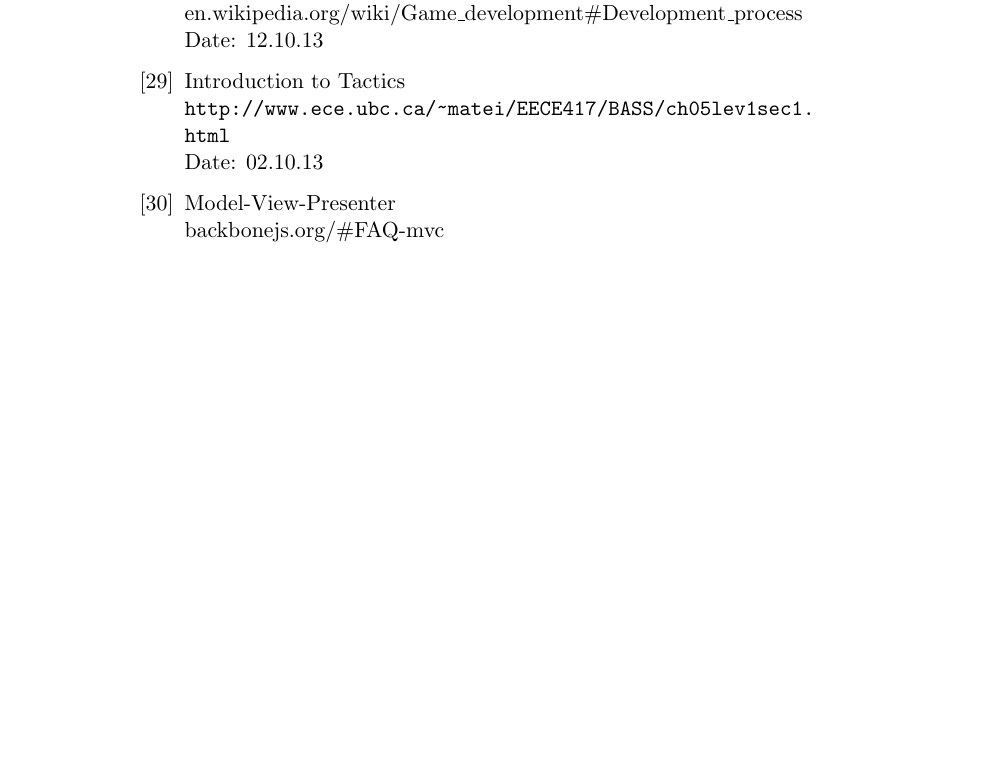
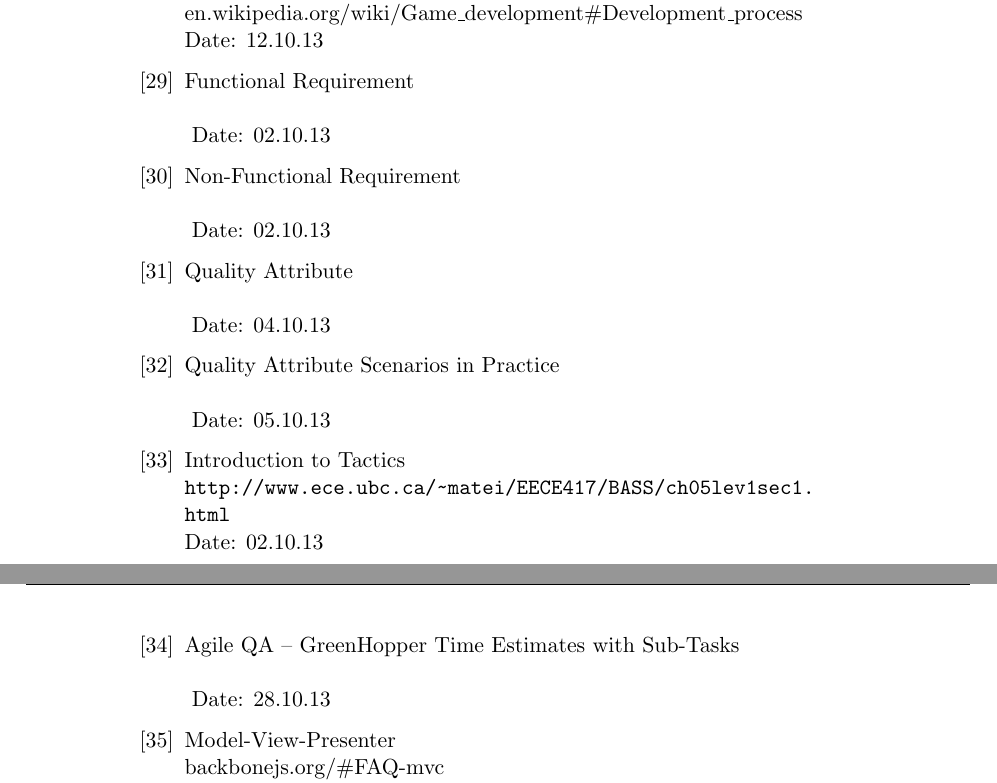
Before and after one commit to kpro-gr10/report, a LaTeX thesis (main.tex, which reads references.tex): part of page 132 of 142 before the commit and two parts of pages 133 and 134 of 144 after it, the two joined at a grey line, cut so that both start at the same text, the shorter picture padded with empty space. Compiled offline with pdfLaTeX.

Commit message:
Fixes on chapter 5

```diff
--- a/references.tex
+++ b/references.tex
@@ -148,10 +148,35 @@
 	\href {en.wikipedia.org/wiki/Game\_development#Development\_process}{en.wikipedia.org/wiki/Game\_development\#Development\_process}\newline
 	Date: 12.10.13
 
+\bibitem{functionalRequirement}
+	Functional Requirement \\
+	\href{http://en.wikipedia.org/wiki/Functional_requirement} \\
+	Date: 02.10.13
+
+\bibitem{nonFunctionalRequirement}
+	Non-Functional Requirement \\
+	\href{http://en.wikipedia.org/wiki/Non-functional_requirement} \\
+	Date: 02.10.13
+
+\bibitem{qualityAttribute}
+	Quality Attribute \\
+	\href{http://www.ece.ubc.ca/~matei/EECE417/BASS/ch04lev1sec3.html} \\
+	Date: 04.10.13
+
+\bibitem{attributes}
+	Quality Attribute Scenarios in Practice \\
+	\href{http://www.ece.ubc.ca/~matei/EECE417/BASS/ch04lev1sec4.html} \\
+	Date: 05.10.13
+
 \bibitem{architecturalTactics}
 	Introduction to Tactics\newline
 	\url {http://www.ece.ubc.ca/~matei/EECE417/BASS/ch05lev1sec1.html}\newline
 	Date: 02.10.13
+
+\bibitem{estimation}
+	Agile Q&A – GreenHopper Time Estimates with Sub-Tasks \\
+	\href{http://blogs.atlassian.com/2012/09/agile-qa-greenhopper-time-estimates-with-sub-tasks/} \\
+	Date: 28.10.13
 
 \bibitem{mvp}
 	Model-View-Presenter\newline
```
Also changed, not shown: main.tex (+1 -0 lines), requirementSpecification/QualityRequriements.tex (+6 -6 lines), requirementSpecification/estimation.tex (+1 -1 lines), requirementSpecification/functional_requirements.tex (+1 -1 lines), requirementSpecification/introduction.tex (+6 -4 lines), requirementSpecification/use_case_diagrams.tex (+1 -1 lines).
